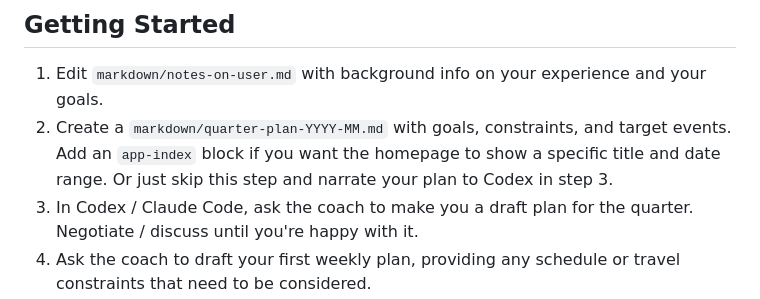
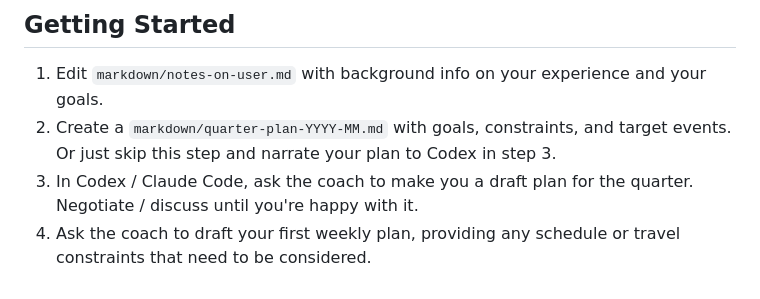
Before and after one commit to paulnov/train-smrt, a Markdown page: README.md, the part around the change. Drawn GitHub-style.

Commit message:
Update quarter plan creation instructions
Simplified instructions for creating a quarter plan.

```diff
--- a/README.md
+++ b/README.md
@@ -27,7 +27,7 @@ I like my advice grounded in physiology and evidence, hence the relatively techn
 ## Getting Started
 
 1. Edit `markdown/notes-on-user.md` with background info on your experience and your goals.
-2. Create a `markdown/quarter-plan-YYYY-MM.md` with goals, constraints, and target events. Add an `app-index` block if you want the homepage to show a specific title and date range. Or just skip this step and narrate your plan to Codex in step 3.
+2. Create a `markdown/quarter-plan-YYYY-MM.md` with goals, constraints, and target events. Or just skip this step and narrate your plan to Codex in step 3.
 3. In Codex / Claude Code, ask the coach to make you a draft plan for the quarter. Negotiate / discuss until you're happy with it.
 4. Ask the coach to draft your first weekly plan, providing any schedule or travel constraints that need to be considered.
 5. Review, discuss, make it work to your liking. I never edit the weekly files directly, I just talk to the AI like I would with a real coach and the AI updates the plan.
```
